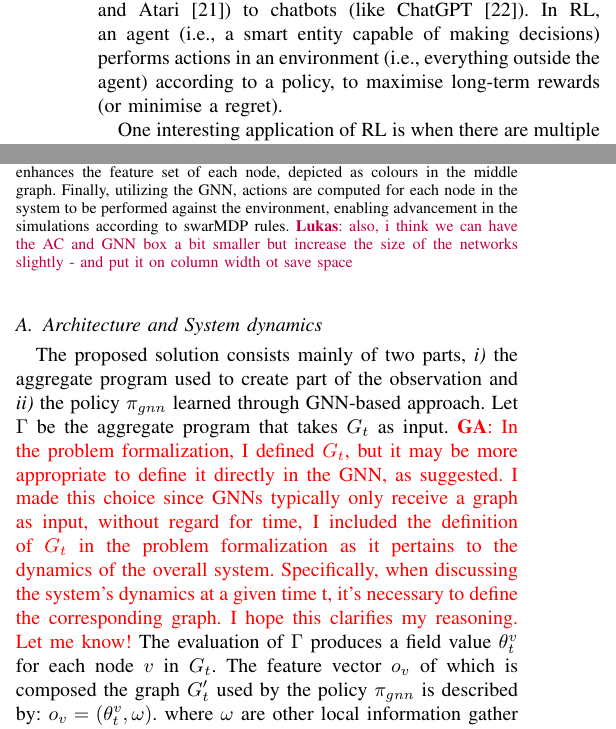
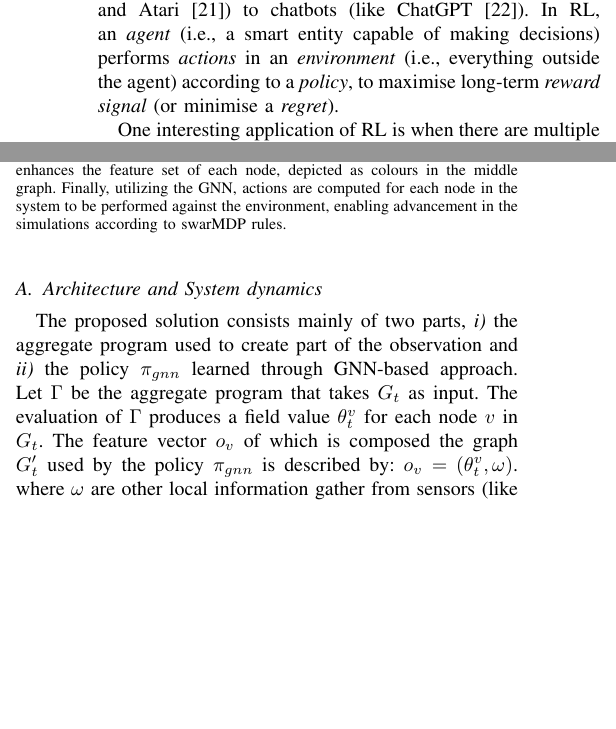
Before and after one commit to cric96/paper-2023-acsos-gnn-ac, a LaTeX paper (paper.tex): two parts of the columns of pages 3 and 4 of 7, joined at a grey line, cut so that both start at the same text, the shorter picture padded with empty space. Compiled offline with pdfLaTeX; a missing font is replaced by an installed copy or a similar font; a LaTeX package or settings file that is missing is left out.

Commit message:
chore: remove lukas comment to fig.1

```diff
--- a/paper.tex
+++ b/paper.tex
@@ -299,9 +299,9 @@ In this paper, we use GNNs to learn a local behaviour for each agent in a multi-
  ranging from video games (such as Alpha Go~\cite{Silver2016Go} and Atari~\cite{Atari2016DQN})
  to chatbots (like ChatGPT~\cite{ChatGPT2023}).
 %
-In \ac{RL}, an agent (i.e., a smart entity capable of making decisions)
- performs actions in an environment (i.e., everything outside the agent) according to a policy,
- to maximise long-term rewards (or minimise a regret).
+In \ac{RL}, an \emph{agent} (i.e., a smart entity capable of making decisions)
+ performs \emph{actions} in an \emph{environment} (i.e., everything outside the agent) according to a \emph{policy},
+ to maximise long-term \emph{reward signal} (or minimise a \emph{regret}).
 
 One interesting application of \ac{RL} is when there are multiple learning agents involved.
  Such scenarios are referred to as multi-agent reinforcement learning (MARL)~\cite{zhang2019marl}.
@@ -404,7 +404,7 @@ However, in these works, communication was left entirely to the neural network,
   Using this feature, an aggregate program computes spatio-temporal information that enhances the feature set of each node, depicted as colours in the middle graph.
   Finally, utilizing the GNN, actions are computed for each node in the system to be performed against the environment, enabling advancement in the simulations according to swarMDP rules.
   %\lukas{should we have numbers at each step in the figure (and then referring in the caption and text)?}
-  \lukas{also, i think we can have the AC and GNN box a bit smaller but increase the size of the networks slightly - and put it on column width ot save space}
+  %\lukas{also, i think we can have the AC and GNN box a bit smaller but increase the size of the networks slightly - and put it on column width ot save space}
 }
 \end{figure}
 In this section, we aim to clarify the components involved in our proposed solution (i.e., architecture), how these components interact with each other to bring the system to perform the collective behaviour (i.e dynamics), and finally, we will detail the learning algorithm designed and used to synthesise the policy (learning algorithm).
@@ -419,7 +419,7 @@ The proposed solution consists mainly of two parts,
 %
 Let $\Gamma$ be the aggregate program that takes $G_t$ as input.
 % \lukas{$G_t$ is not defined. also, not sure what `runs against' means - take $G_t$ as input?}
-\ga{In the problem formalization, I defined $G_t$, but it may be more appropriate to define it directly in the GNN, as suggested. I made this choice since GNNs typically only receive a graph as input, without regard for time, I included the definition of $G_t$ in the problem formalization as it pertains to the dynamics of the overall system. Specifically, when discussing the system's dynamics at a given time t, it's necessary to define the corresponding graph. I hope this clarifies my reasoning. Let me know!}
+%\ga{In the problem formalization, I defined $G_t$, but it may be more appropriate to define it directly in the GNN, as suggested. I made this choice since GNNs typically only receive a graph as input, without regard for time, I included the definition of $G_t$ in the problem formalization as it pertains to the dynamics of the overall system. Specifically, when discussing the system's dynamics at a given time t, it's necessary to define the corresponding graph. I hope this clarifies my reasoning. Let me know!}
 %
 The evaluation of $\Gamma$ produces a field value $\theta^v_t$ for each node $v$ in $G_t$.
 The feature vector $o_v$ of which is composed the graph $G'_t$ used by the policy $\pi_{gnn}$ is described by:
```
Also changed, not shown: paper.tex (2 more changed lines).
